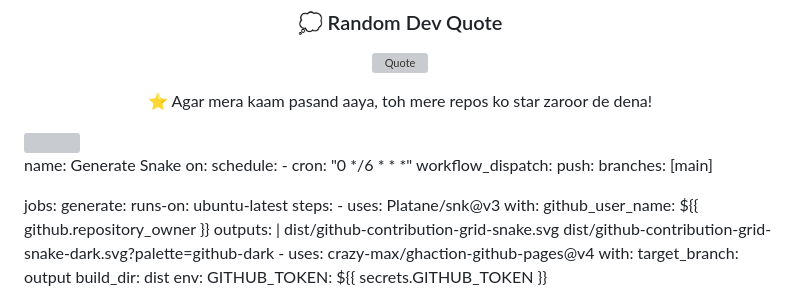
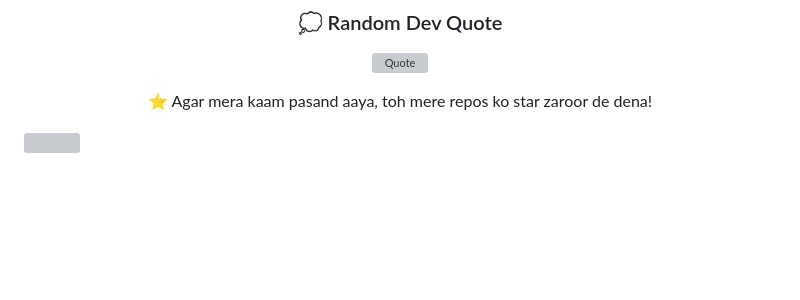
Before and after one commit to Rohanpandey914064/college-HTML-first-project, a Markdown page: README.md, the part around the change. Drawn GitHub-style; blank space fills up the shorter version; grey boxes are pictures that could not be loaded.

Commit message:
Delete Snake generation workflow from README
Removed GitHub Actions workflow for generating a Snake image.

```diff
--- a/README.md
+++ b/README.md
@@ -188,28 +188,3 @@ jobs:
 <p align="center"> ⭐️ Agar mera kaam pasand aaya, toh mere repos ko star zaroor de dena! </p>
 
 <img src="https://capsule-render.vercel.app/api?type=waving&color=0:D14836,100:0077B5&height=100&section=footer" width="100%"/>
-
-name: Generate Snake
-on:
-  schedule:
-    - cron: "0 */6 * * *"
-  workflow_dispatch:
-  push:
-    branches: [main]
-
-jobs:
-  generate:
-    runs-on: ubuntu-latest
-    steps:
-      - uses: Platane/snk@v3
-        with:
-          github_user_name: ${{ github.repository_owner }}
-          outputs: |
-            dist/github-contribution-grid-snake.svg
-            dist/github-contribution-grid-snake-dark.svg?palette=github-dark
-      - uses: crazy-max/ghaction-github-pages@v4
-        with:
-          target_branch: output
-          build_dir: dist
-        env:
-          GITHUB_TOKEN: ${{ secrets.GITHUB_TOKEN }}
```
